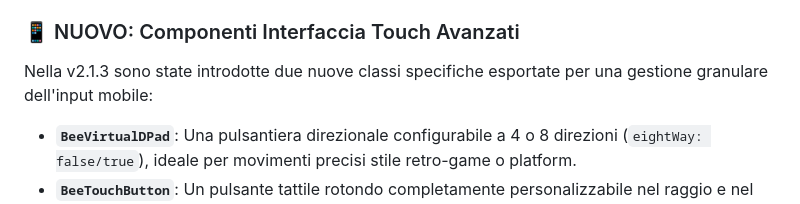
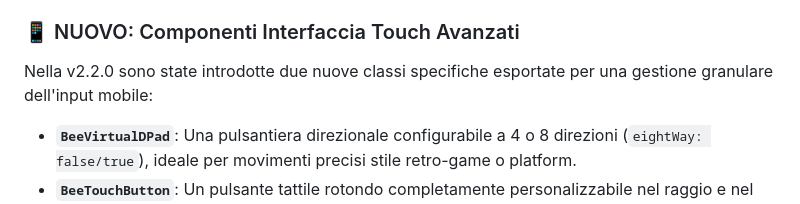
Before and after one commit to antonioprosperi2-svg/BeeEngine-V2.0, a Markdown page: README.md, the part around the change. Drawn GitHub-style.

```diff
--- a/README.md
+++ b/README.md
@@ -55,7 +55,7 @@ BeeEngine-V2.2/
 * **Codice:** `gioco.enableJoystick()`.
 
 ### 📱 NUOVO: Componenti Interfaccia Touch Avanzati
-Nella v2.1.3 sono state introdotte due nuove classi specifiche esportate per una gestione granulare dell'input mobile:
+Nella v2.2.0 sono state introdotte due nuove classi specifiche esportate per una gestione granulare dell'input mobile:
 * **`BeeVirtualDPad`**: Una pulsantiera direzionale configurabile a 4 o 8 direzioni (`eightWay: false/true`), ideale per movimenti precisi stile retro-game o platform.
 * **`BeeTouchButton`**: Un pulsante tattile rotondo completamente personalizzabile nel raggio e nel testo dell'etichetta (es. "A" per saltare, "B" per sparare).
 
```
